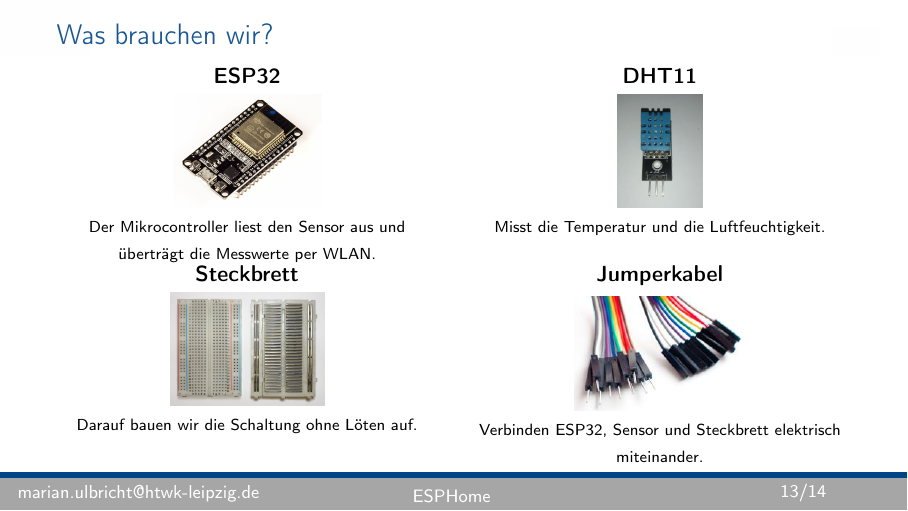
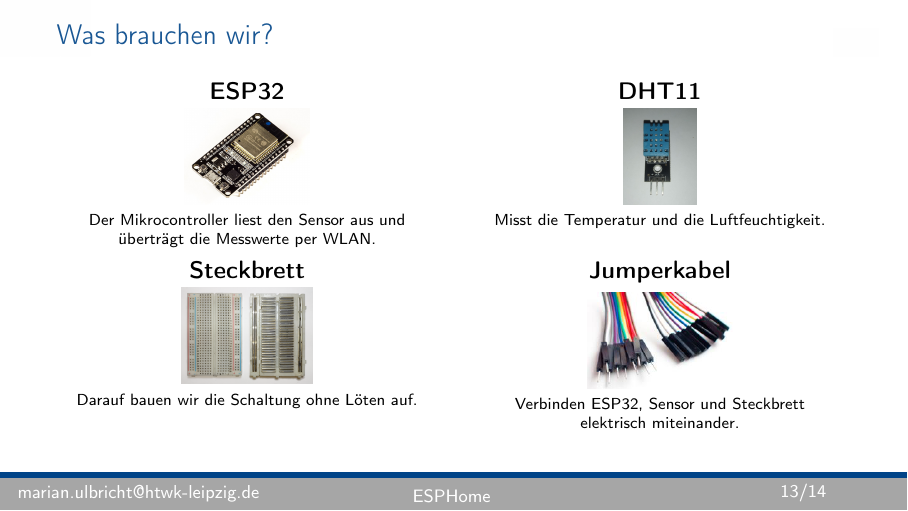
Before and after one commit to ulbricht-inr/hassio_esp_sensorworkshop, LaTeX slides (doku/slides.tex): page 13 of 14. Compiled offline with pdfLaTeX.

Commit message:
Align component overview in a clean grid

```diff
--- a/doku/slides.tex
+++ b/doku/slides.tex
@@ -198,38 +198,45 @@
   \begin{columns}[T,onlytextwidth]
     \begin{column}{0.48\textwidth}
       \centering
-      \textbf{ESP32}\\[0.4em]
-      \includegraphics[width=0.90\textwidth,height=2.0cm,keepaspectratio]
-        {bilder/material-esp32.jpg}\\[-0.1em]
-      {\scriptsize Der Mikrocontroller liest den Sensor aus und
-      überträgt die Messwerte per WLAN.}
+      \textbf{\large ESP32}\\[0.25em]
+      \parbox[c][1.75cm][c]{\textwidth}{\centering
+        \includegraphics[width=0.80\textwidth,height=1.70cm,keepaspectratio]
+          {bilder/material-esp32.jpg}}\\[0.3em]
+      \parbox[t][0.75cm][t]{0.92\textwidth}{\centering\scriptsize
+        Der Mikrocontroller liest den Sensor aus und überträgt die
+        Messwerte per WLAN.}
     \end{column}
     \begin{column}{0.48\textwidth}
       \centering
-      \textbf{DHT11}\\[0.4em]
-      \includegraphics[width=0.90\textwidth,height=2.0cm,keepaspectratio]
-        {bilder/material-dht11.jpg}\\[-0.1em]
-      {\scriptsize Misst die Temperatur und die Luftfeuchtigkeit.}
+      \textbf{\large DHT11}\\[0.25em]
+      \parbox[c][1.75cm][c]{\textwidth}{\centering
+        \includegraphics[width=0.80\textwidth,height=1.70cm,keepaspectratio]
+          {bilder/material-dht11.jpg}}\\[0.3em]
+      \parbox[t][0.75cm][t]{0.92\textwidth}{\centering\scriptsize
+        Misst die Temperatur und die Luftfeuchtigkeit.}
     \end{column}
   \end{columns}
 
-  \vspace{0.5em}
+  \vspace{0.55em}
 
   \begin{columns}[T,onlytextwidth]
     \begin{column}{0.48\textwidth}
       \centering
-      \textbf{Steckbrett}\\[0.4em]
-      \includegraphics[width=0.90\textwidth,height=2.0cm,keepaspectratio]
-        {bilder/material-steckbrett.png}\\[-0.1em]
-      {\scriptsize Darauf bauen wir die Schaltung ohne Löten auf.}
+      \textbf{\large Steckbrett}\\[0.25em]
+      \parbox[c][1.75cm][c]{\textwidth}{\centering
+        \includegraphics[width=0.80\textwidth,height=1.70cm,keepaspectratio]
+          {bilder/material-steckbrett.png}}\\[0.3em]
+      \parbox[t][0.75cm][t]{0.92\textwidth}{\centering\scriptsize
+        Darauf bauen wir die Schaltung ohne Löten auf.}
     \end{column}
     \begin{column}{0.48\textwidth}
       \centering
-      \textbf{Jumperkabel}\\[0.4em]
-      \includegraphics[width=0.90\textwidth,height=2.0cm,keepaspectratio]
-        {bilder/material-kabel.png}\\[-0.1em]
-      {\scriptsize Verbinden ESP32, Sensor und Steckbrett elektrisch
-      miteinander.}
+      \textbf{\large Jumperkabel}\\[0.25em]
+      \parbox[c][1.75cm][c]{\textwidth}{\centering
+        \includegraphics[width=0.80\textwidth,height=1.70cm,keepaspectratio]
+          {bilder/material-kabel.png}}\\[0.3em]
+      \parbox[t][0.75cm][t]{0.92\textwidth}{\centering\scriptsize
+        Verbinden ESP32, Sensor und Steckbrett elektrisch miteinander.}
     \end{column}
   \end{columns}
 \end{frame}
```
